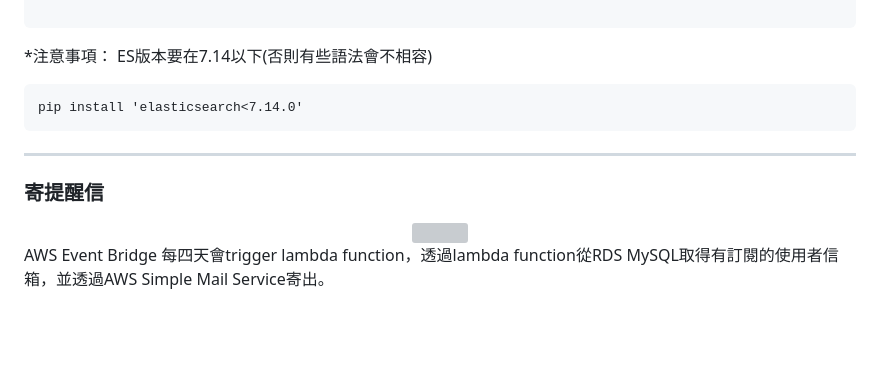
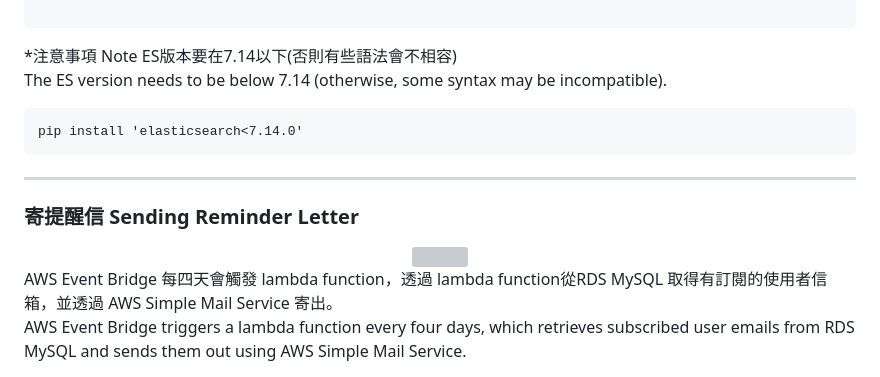
Before and after one commit to Blucas0707/ocw.notebook.taiwan, a Markdown page: README.md, the part around the change printed below. Drawn GitHub-style; blank space fills up the shorter version; grey boxes are pictures that could not be loaded.

````diff
--- a/README.md
+++ b/README.md
@@ -132,14 +162,16 @@ ___
 
 ```
 
-*注意事項：
-ES版本要在7.14以下(否則有些語法會不相容)
+*注意事項 Note
+ES版本要在7.14以下(否則有些語法會不相容)<br>
+The ES version needs to be below 7.14 (otherwise, some syntax may be incompatible).
   ```
   pip install 'elasticsearch<7.14.0'
   ```
 ___
 
-### 寄提醒信
+### 寄提醒信 Sending Reminder Letter
 
 <div align=center><img src="https://github.com/Blucas0707/ocw.notebook.taiwan/blob/main/Readme/flow/send%20reminder%20mail.png" alt="" width="80%"/></div>
-AWS Event Bridge 每四天會trigger lambda function，透過lambda function從RDS MySQL取得有訂閱的使用者信箱，並透過AWS Simple Mail Service寄出。
+AWS Event Bridge 每四天會觸發 lambda function，透過 lambda function從RDS MySQL 取得有訂閱的使用者信箱，並透過 AWS Simple Mail Service 寄出。<br>
+AWS Event Bridge triggers a lambda function every four days, which retrieves subscribed user emails from RDS MySQL and sends them out using AWS Simple Mail Service.
````
Also changed, not shown: other parts of README.md (+54 -24 lines).
